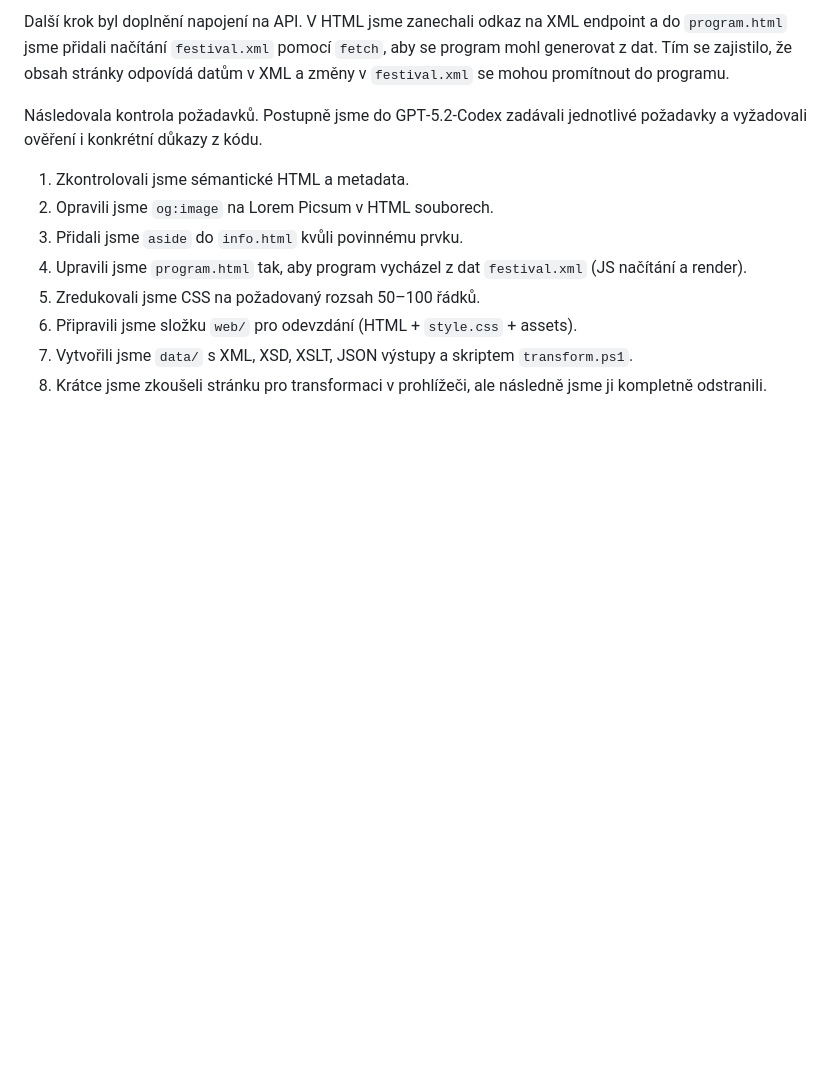
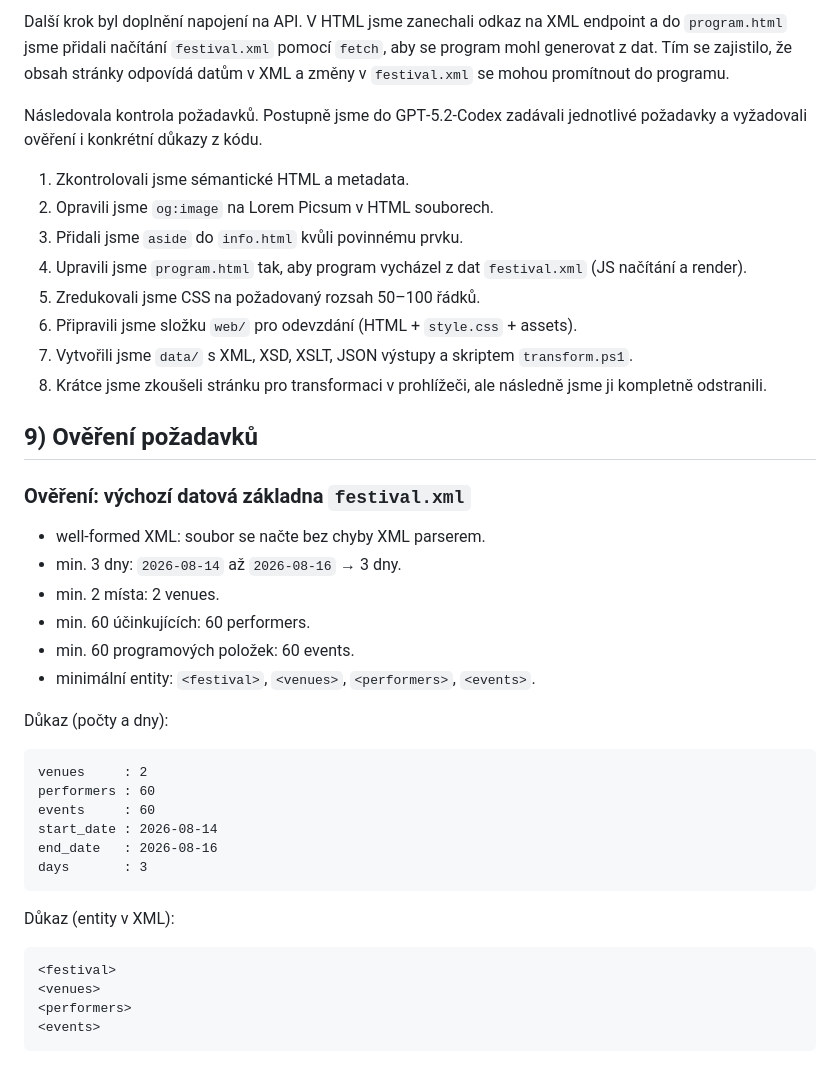
Before and after one commit to gymnastiquekiki-maker/festival, a Markdown page: DOCUMENTATION.md, the part around the change. Rendered like a GitHub page; blank space fills up the shorter version.

Commit message:
Add festival.xml requirements verification

````diff
--- a/DOCUMENTATION.md
+++ b/DOCUMENTATION.md
@@ -210,3 +210,38 @@ Následovala kontrola požadavků. Postupně jsme do GPT‑5.2‑Codex zadávali
 6. Připravili jsme složku `web/` pro odevzdání (HTML + `style.css` + assets).
 7. Vytvořili jsme `data/` s XML, XSD, XSLT, JSON výstupy a skriptem `transform.ps1`.
 8. Krátce jsme zkoušeli stránku pro transformaci v prohlížeči, ale následně jsme ji kompletně odstranili.
+
+
+
+
+
+
+
+
+
+## 9) Ověření požadavků
+
+### Ověření: výchozí datová základna `festival.xml`
+- well‑formed XML: soubor se načte bez chyby XML parserem.
+- min. 3 dny: `2026-08-14` až `2026-08-16` → 3 dny.
+- min. 2 místa: 2 venues.
+- min. 60 účinkujících: 60 performers.
+- min. 60 programových položek: 60 events.
+- minimální entity: `<festival>`, `<venues>`, `<performers>`, `<events>`.
+
+Důkaz (počty a dny):
+```
+venues     : 2
+performers : 60
+events     : 60
+start_date : 2026-08-14
+end_date   : 2026-08-16
+days       : 3
+```
+Důkaz (entity v XML):
+```
+<festival>
+<venues>
+<performers>
+<events>
+```
````
